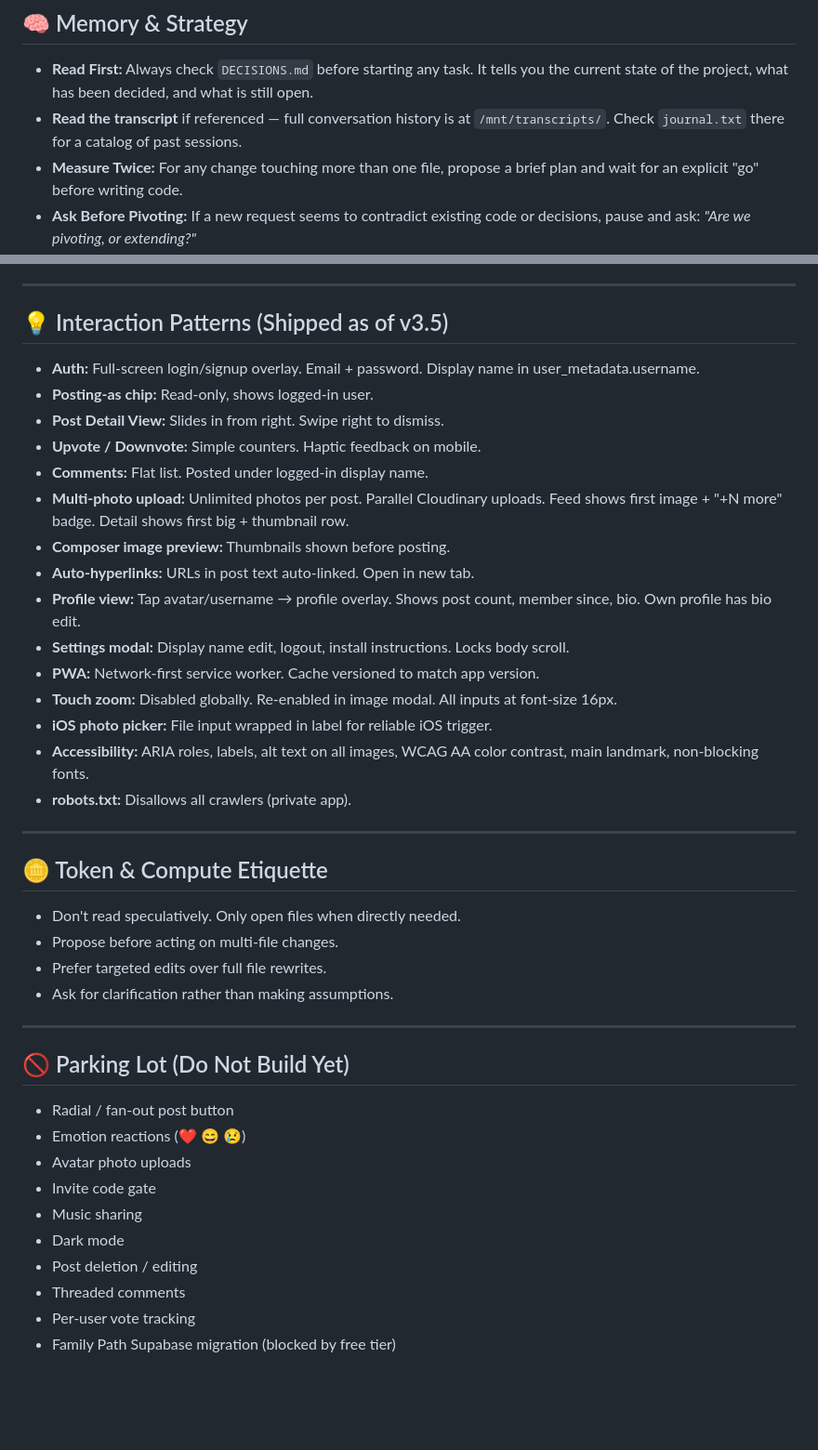
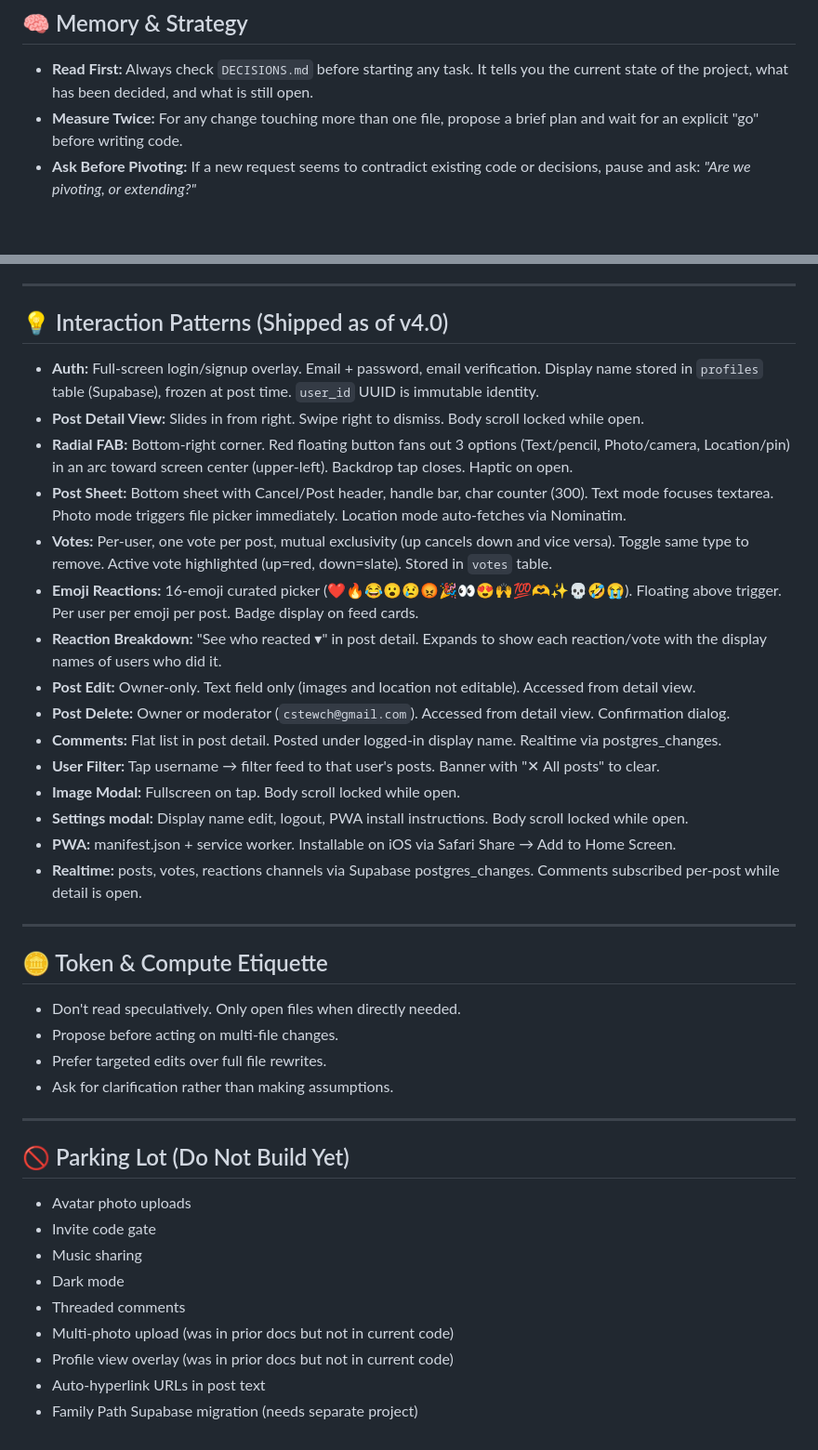
Before and after one commit to Driver-cyber/tiny-path, a Markdown page: CLAUDE.md, 2 parts joined by grey strips. Shown at 93% size. Drawn GitHub-style; blank space fills up the shorter version.

```diff
--- a/CLAUDE.md
+++ b/CLAUDE.md
@@ -8,7 +8,6 @@
 ## 🧠 Memory & Strategy
 
 - **Read First:** Always check `DECISIONS.md` before starting any task. It tells you the current state of the project, what has been decided, and what is still open.
-- **Read the transcript** if referenced — full conversation history is at `/mnt/transcripts/`. Check `journal.txt` there for a catalog of past sessions.
 - **Measure Twice:** For any change touching more than one file, propose a brief plan and wait for an explicit "go" before writing code.
 - **Ask Before Pivoting:** If a new request seems to contradict existing code or decisions, pause and ask: *"Are we pivoting, or extending?"*
 - **Don't Assume File Contents:** Read the relevant files before editing. Only read what is necessary.
@@ -77,23 +76,23 @@ The shared emotional design goal: *a digital journal you share with your closest
 
 ---
 
-## 💡 Interaction Patterns (Shipped as of v3.5)
+## 💡 Interaction Patterns (Shipped as of v4.0)
 
-- **Auth:** Full-screen login/signup overlay. Email + password. Display name in user_metadata.username.
-- **Posting-as chip:** Read-only, shows logged-in user.
-- **Post Detail View:** Slides in from right. Swipe right to dismiss.
-- **Upvote / Downvote:** Simple counters. Haptic feedback on mobile.
-- **Comments:** Flat list. Posted under logged-in display name.
-- **Multi-photo upload:** Unlimited photos per post. Parallel Cloudinary uploads. Feed shows first image + "+N more" badge. Detail shows first big + thumbnail row.
-- **Composer image preview:** Thumbnails shown before posting.
-- **Auto-hyperlinks:** URLs in post text auto-linked. Open in new tab.
-- **Profile view:** Tap avatar/username → profile overlay. Shows post count, member since, bio. Own profile has bio edit.
-- **Settings modal:** Display name edit, logout, install instructions. Locks body scroll.
-- **PWA:** Network-first service worker. Cache versioned to match app version.
-- **Touch zoom:** Disabled globally. Re-enabled in image modal. All inputs at font-size 16px.
-- **iOS photo picker:** File input wrapped in label for reliable iOS trigger.
-- **Accessibility:** ARIA roles, labels, alt text on all images, WCAG AA color contrast, main landmark, non-blocking fonts.
-- **robots.txt:** Disallows all crawlers (private app).
+- **Auth:** Full-screen login/signup overlay. Email + password, email verification. Display name stored in `profiles` table (Supabase), frozen at post time. `user_id` UUID is immutable identity.
+- **Post Detail View:** Slides in from right. Swipe right to dismiss. Body scroll locked while open.
+- **Radial FAB:** Bottom-right corner. Red floating button fans out 3 options (Text/pencil, Photo/camera, Location/pin) in an arc toward screen center (upper-left). Backdrop tap closes. Haptic on open.
+- **Post Sheet:** Bottom sheet with Cancel/Post header, handle bar, char counter (300). Text mode focuses textarea. Photo mode triggers file picker immediately. Location mode auto-fetches via Nominatim.
+- **Votes:** Per-user, one vote per post, mutual exclusivity (up cancels down and vice versa). Toggle same type to remove. Active vote highlighted (up=red, down=slate). Stored in `votes` table.
+- **Emoji Reactions:** 16-emoji curated picker (❤️🔥😂😮😢😡🎉👀😍🙌💯🫶✨💀🤣😭). Floating above trigger. Per user per emoji per post. Badge display on feed cards.
+- **Reaction Breakdown:** "See who reacted ▾" in post detail. Expands to show each reaction/vote with the display names of users who did it.
+- **Post Edit:** Owner-only. Text field only (images and location not editable). Accessed from detail view.
+- **Post Delete:** Owner or moderator (`cstewch@gmail.com`). Accessed from detail view. Confirmation dialog.
+- **Comments:** Flat list in post detail. Posted under logged-in display name. Realtime via postgres_changes.
+- **User Filter:** Tap username → filter feed to that user's posts. Banner with "✕ All posts" to clear.
+- **Image Modal:** Fullscreen on tap. Body scroll locked while open.
+- **Settings modal:** Display name edit, logout, PWA install instructions. Body scroll locked while open.
+- **PWA:** manifest.json + service worker. Installable on iOS via Safari Share → Add to Home Screen.
+- **Realtime:** posts, votes, reactions channels via Supabase postgres_changes. Comments subscribed per-post while detail is open.
 
 ---
 
@@ -108,13 +107,12 @@ The shared emotional design goal: *a digital journal you share with your closest
 
 ## 🚫 Parking Lot (Do Not Build Yet)
 
-- Radial / fan-out post button
-- Emotion reactions (❤️ 😄 😢)
 - Avatar photo uploads
 - Invite code gate
 - Music sharing
 - Dark mode
-- Post deletion / editing
 - Threaded comments
-- Per-user vote tracking
-- Family Path Supabase migration (blocked by free tier)
+- Multi-photo upload (was in prior docs but not in current code)
+- Profile view overlay (was in prior docs but not in current code)
+- Auto-hyperlink URLs in post text
+- Family Path Supabase migration (needs separate project)
```
Also changed, not shown: DECISIONS.md (+48 -8 lines).
